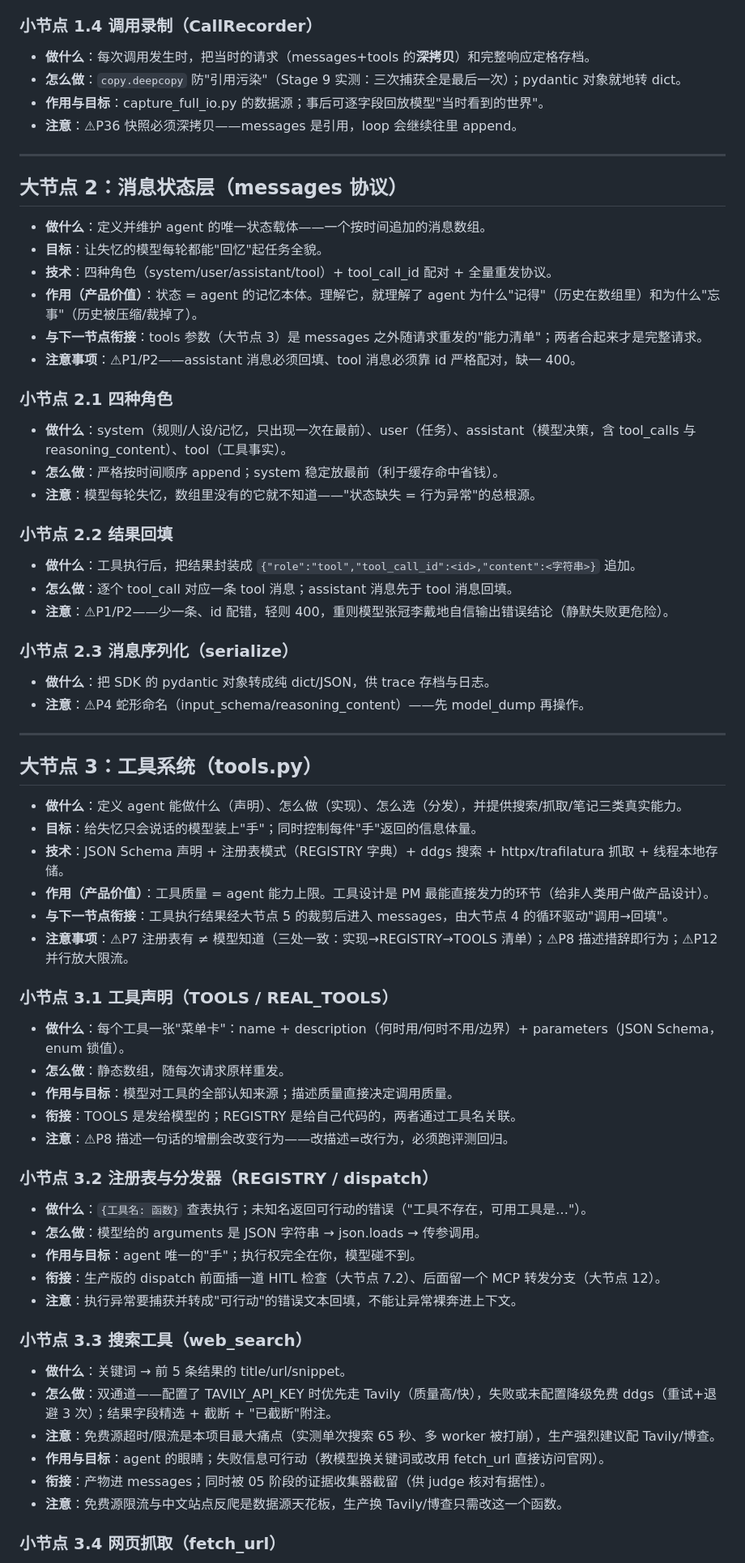
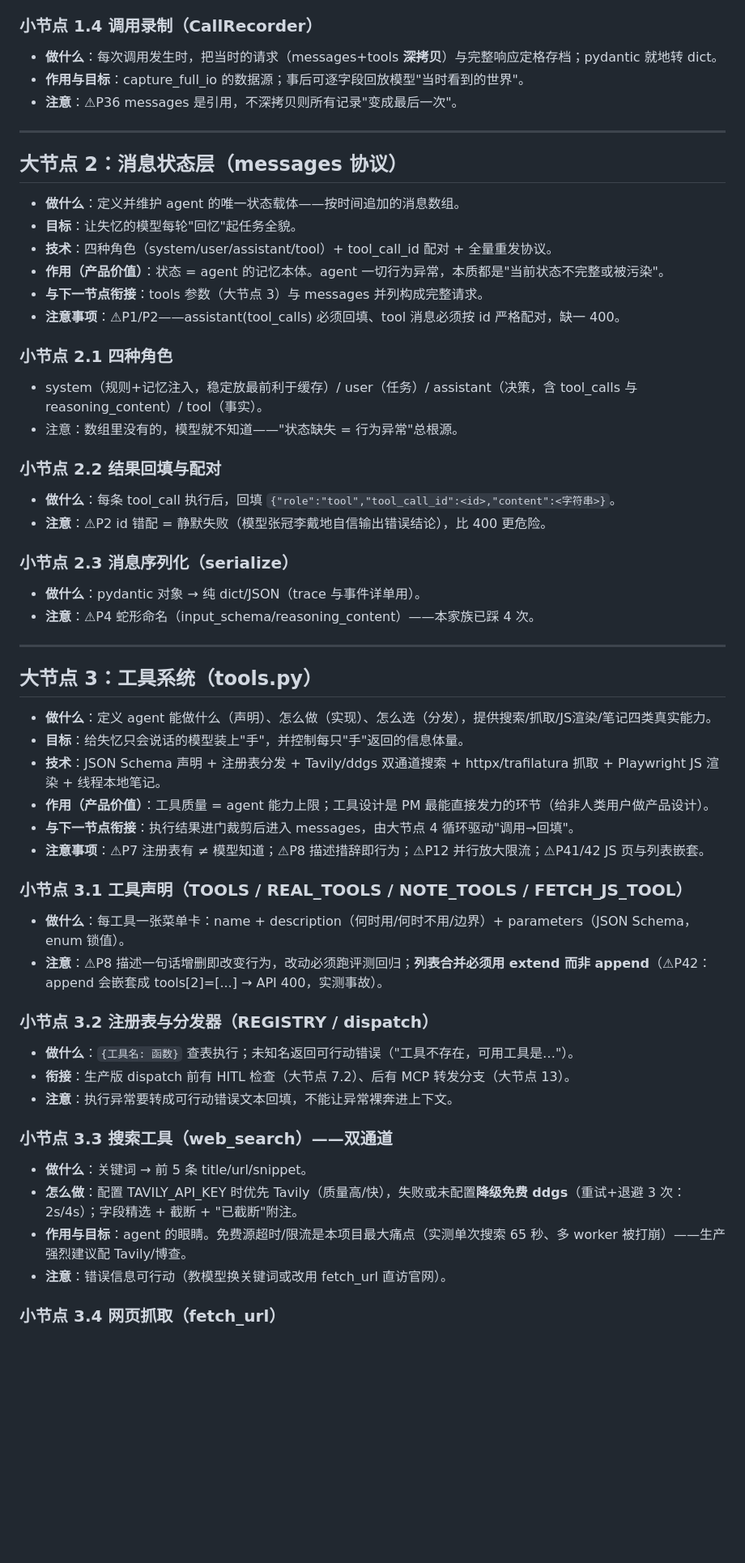
Before and after one commit to skyzizhu/sky-agent-mvp-stu, a Markdown page: realize.md, the part around one of its changes. Shown at 81% size. GitHub-like rendering; blank space fills up the shorter version.

```diff
--- a/realize.md
+++ b/realize.md
@@ -70,66 +66,56 @@
 
 ### 小节点 1.4 调用录制（CallRecorder）
-- **做什么**：每次调用发生时，把当时的请求（messages+tools 的**深拷贝**）和完整响应定格存档。
-- **怎么做**：`copy.deepcopy` 防"引用污染"（Stage 9 实测：三次捕获全是最后一次）；pydantic 对象就地转 dict。
-- **作用与目标**：capture_full_io.py 的数据源；事后可逐字段回放模型"当时看到的世界"。
-- **注意**：⚠P36 快照必须深拷贝——messages 是引用，loop 会继续往里 append。
+- **做什么**：每次调用发生时，把当时的请求（messages+tools **深拷贝**）与完整响应定格存档；pydantic 就地转 dict。
+- **作用与目标**：capture_full_io 的数据源；事后可逐字段回放模型"当时看到的世界"。
+- **注意**：⚠P36 messages 是引用，不深拷贝则所有记录"变成最后一次"。
 
 ---
 
 ## 大节点 2：消息状态层（messages 协议）
 
-- **做什么**：定义并维护 agent 的唯一状态载体——一个按时间追加的消息数组。
-- **目标**：让失忆的模型每轮都能"回忆"起任务全貌。
+- **做什么**：定义并维护 agent 的唯一状态载体——按时间追加的消息数组。
+- **目标**：让失忆的模型每轮"回忆"起任务全貌。
 - **技术**：四种角色（system/user/assistant/tool）+ tool_call_id 配对 + 全量重发协议。
-- **作用（产品价值）**：状态 = agent 的记忆本体。理解它，就理解了 agent 为什么"记得"（历史在数组里）和为什么"忘事"（历史被压缩/裁掉了）。
-- **与下一节点衔接**：tools 参数（大节点 3）是 messages 之外随请求重发的"能力清单"；两者合起来才是完整请求。
-- **注意事项**：⚠P1/P2——assistant 消息必须回填、tool 消息必须靠 id 严格配对，缺一 400。
+- **作用（产品价值）**：状态 = agent 的记忆本体。agent 一切行为异常，本质都是"当前状态不完整或被污染"。
+- **与下一节点衔接**：tools 参数（大节点 3）与 messages 并列构成完整请求。
+- **注意事项**：⚠P1/P2——assistant(tool_calls) 必须回填、tool 消息必须按 id 严格配对，缺一 400。
 
 ### 小节点 2.1 四种角色
-- **做什么**：system（规则/人设/记忆，只出现一次在最前）、user（任务）、assistant（模型决策，含 tool_calls 与 reasoning_content）、tool（工具事实）。
-- **怎么做**：严格按时间顺序 append；system 稳定放最前（利于缓存命中省钱）。
-- **注意**：模型每轮失忆，数组里没有的它就不知道——"状态缺失 = 行为异常"的总根源。
+- system（规则+记忆注入，稳定放最前利于缓存）/ user（任务）/ assistant（决策，含 tool_calls 与 reasoning_content）/ tool（事实）。
+- 注意：数组里没有的，模型就不知道——"状态缺失 = 行为异常"总根源。
 
-### 小节点 2.2 结果回填
-- **做什么**：工具执行后，把结果封装成 `{"role":"tool","tool_call_id":<id>,"content":<字符串>}` 追加。
-- **怎么做**：逐个 tool_call 对应一条 tool 消息；assistant 消息先于 tool 消息回填。
-- **注意**：⚠P1/P2——少一条、id 配错，轻则 400，重则模型张冠李戴地自信输出错误结论（静默失败更危险）。
+### 小节点 2.2 结果回填与配对
+- **做什么**：每条 tool_call 执行后，回填 `{"role":"tool","tool_call_id":<id>,"content":<字符串>}`。
+- **注意**：⚠P2 id 错配 = 静默失败（模型张冠李戴地自信输出错误结论），比 400 更危险。
 
 ### 小节点 2.3 消息序列化（serialize）
-- **做什么**：把 SDK 的 pydantic 对象转成纯 dict/JSON，供 trace 存档与日志。
-- **注意**：⚠P4 蛇形命名（input_schema/reasoning_content）——先 model_dump 再操作。
+- **做什么**：pydantic 对象 → 纯 dict/JSON（trace 与事件详单用）。
+- **注意**：⚠P4 蛇形命名（input_schema/reasoning_content）——本家族已踩 4 次。
 
 ---
 
 ## 大节点 3：工具系统（tools.py）
 
-- **做什么**：定义 agent 能做什么（声明）、怎么做（实现）、怎么选（分发），并提供搜索/抓取/笔记三类真实能力。
-- **目标**：给失忆只会说话的模型装上"手"；同时控制每件"手"返回的信息体量。
-- **技术**：JSON Schema 声明 + 注册表模式（REGISTRY 字典）+ ddgs 搜索 + httpx/trafilatura 抓取 + 线程本地存储。
-- **作用（产品价值）**：工具质量 = agent 能力上限。工具设计是 PM 最能直接发力的环节（给非人类用户做产品设计）。
-- **与下一节点衔接**：工具执行结果经大节点 5 的裁剪后进入 messages，由大节点 4 的循环驱动"调用→回填"。
-- **注意事项**：⚠P7 注册表有 ≠ 模型知道（三处一致：实现→REGISTRY→TOOLS 清单）；⚠P8 描述措辞即行为；⚠P12 并行放大限流。
+- **做什么**：定义 agent 能做什么（声明）、怎么做（实现）、怎么选（分发），提供搜索/抓取/JS渲染/笔记四类真实能力。
+- **目标**：给失忆只会说话的模型装上"手"，并控制每只"手"返回的信息体量。
+- **技术**：JSON Schema 声明 + 注册表分发 + Tavily/ddgs 双通道搜索 + httpx/trafilatura 抓取 + Playwright JS 渲染 + 线程本地笔记。
+- **作用（产品价值）**：工具质量 = agent 能力上限；工具设计是 PM 最能直接发力的环节（给非人类用户做产品设计）。
+- **与下一节点衔接**：执行结果进门裁剪后进入 messages，由大节点 4 循环驱动"调用→回填"。
+- **注意事项**：⚠P7 注册表有 ≠ 模型知道；⚠P8 描述措辞即行为；⚠P12 并行放大限流；⚠P41/42 JS 页与列表嵌套。
 
-### 小节点 3.1 工具声明（TOOLS / REAL_TOOLS）
-- **做什么**：每个工具一张"菜单卡"：name + description（何时用/何时不用/边界）+ parameters（JSON Schema，enum 锁值）。
-- **怎么做**：静态数组，随每次请求原样重发。
-- **作用与目标**：模型对工具的全部认知来源；描述质量直接决定调用质量。
-- **衔接**：TOOLS 是发给模型的；REGISTRY 是给自己代码的，两者通过工具名关联。
-- **注意**：⚠P8 描述一句话的增删会改变行为——改描述=改行为，必须跑评测回归。
+### 小节点 3.1 工具声明（TOOLS / REAL_TOOLS / NOTE_TOOLS / FETCH_JS_TOOL）
+- **做什么**：每工具一张菜单卡：name + description（何时用/何时不用/边界）+ parameters（JSON Schema，enum 锁值）。
+- **注意**：⚠P8 描述一句话增删即改变行为，改动必须跑评测回归；**列表合并必须用 extend 而非 append**（⚠P42：append 会嵌套成 tools[2]=[...] → API 400，实测事故）。
 
 ### 小节点 3.2 注册表与分发器（REGISTRY / dispatch）
-- **做什么**：`{工具名: 函数}` 查表执行；未知名返回可行动的错误（"工具不存在，可用工具是…"）。
-- **怎么做**：模型给的 arguments 是 JSON 字符串 → json.loads → 传参调用。
-- **作用与目标**：agent 唯一的"手"；执行权完全在你，模型碰不到。
-- **衔接**：生产版的 dispatch 前面插一道 HITL 检查（大节点 7.2）、后面留一个 MCP 转发分支（大节点 12）。
-- **注意**：执行异常要捕获并转成"可行动"的错误文本回填，不能让异常裸奔进上下文。
+- **做什么**：`{工具名: 函数}` 查表执行；未知名返回可行动错误（"工具不存在，可用工具是…"）。
+- **衔接**：生产版 dispatch 前有 HITL 检查（大节点 7.2）、后有 MCP 转发分支（大节点 13）。
+- **注意**：执行异常要转成可行动错误文本回填，不能让异常裸奔进上下文。
 
-### 小节点 3.3 搜索工具（web_search）
-- **做什么**：关键词 → 前 5 条结果的 title/url/snippet。
-- **怎么做**：双通道——配置了 TAVILY_API_KEY 时优先走 Tavily（质量高/快），失败或未配置降级免费 ddgs（重试+退避 3 次）；结果字段精选 + 截断 + "已截断"附注。
-- **注意**：免费源超时/限流是本项目最大痛点（实测单次搜索 65 秒、多 worker 被打崩），生产强烈建议配 Tavily/博查。
-- **作用与目标**：agent 的眼睛；失败信息可行动（教模型换关键词或改用 fetch_url 直接访问官网）。
-- **衔接**：产物进 messages；同时被 05 阶段的证据收集器截留（供 judge 核对有据性）。
-- **注意**：免费源限流与中文站点反爬是数据源天花板，生产换 Tavily/博查只需改这一个函数。
+### 小节点 3.3 搜索工具（web_search）——双通道
+- **做什么**：关键词 → 前 5 条 title/url/snippet。
+- **怎么做**：配置 TAVILY_API_KEY 时优先 Tavily（质量高/快），失败或未配置**降级免费 ddgs**（重试+退避 3 次：2s/4s）；字段精选 + 截断 + "已截断"附注。
+- **作用与目标**：agent 的眼睛。免费源超时/限流是本项目最大痛点（实测单次搜索 65 秒、多 worker 被打崩）——生产强烈建议配 Tavily/博查。
+- **注意**：错误信息可行动（教模型换关键词或改用 fetch_url 直访官网）。
 
 ### 小节点 3.4 网页抓取（fetch_url）
```
Also changed, not shown: other parts of realize.md (+291 -277 lines).
